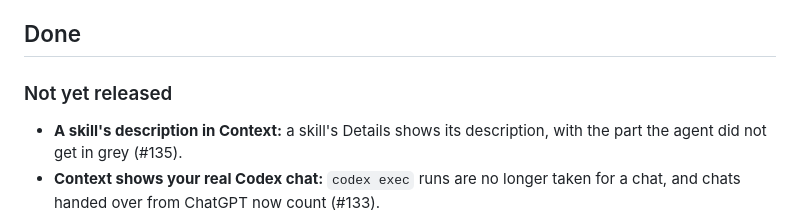
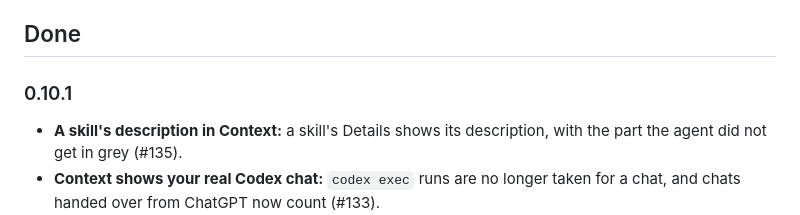
Before and after one commit to KonstantinStarovoytov/kitden, a Markdown page: ROADMAP.md, the part around the change. GitHub-like rendering.

```diff
--- a/ROADMAP.md
+++ b/ROADMAP.md
@@ -7,7 +7,7 @@ What Kitden does today and what comes next. Ideas and bugs:
 
 ## Done
 
-### Not yet released
+### 0.10.1
 
 - **A skill's description in Context:** a skill's Details shows its description, with the part
   the agent did not get in grey (#135).
```
Also changed, not shown: README.md (+3 -2 lines), docs/guide.md (+2 -1 lines), docs/releases/v0.10.1.md (added, +30 -0 lines), docs/images/readme/find-light.png, 12 other files.
